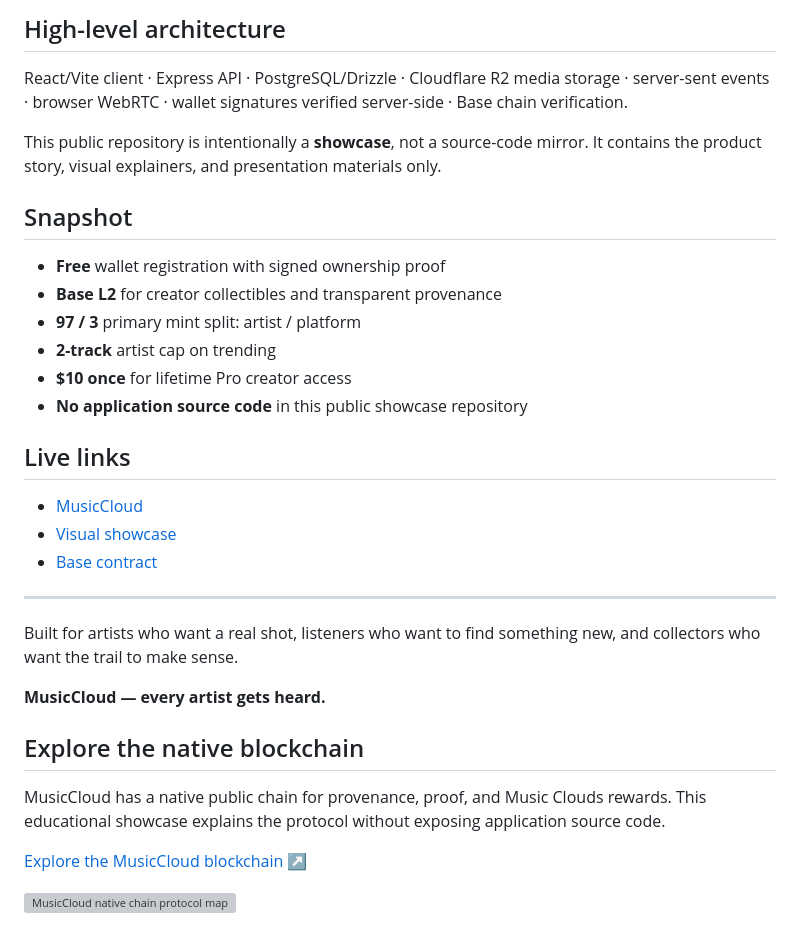
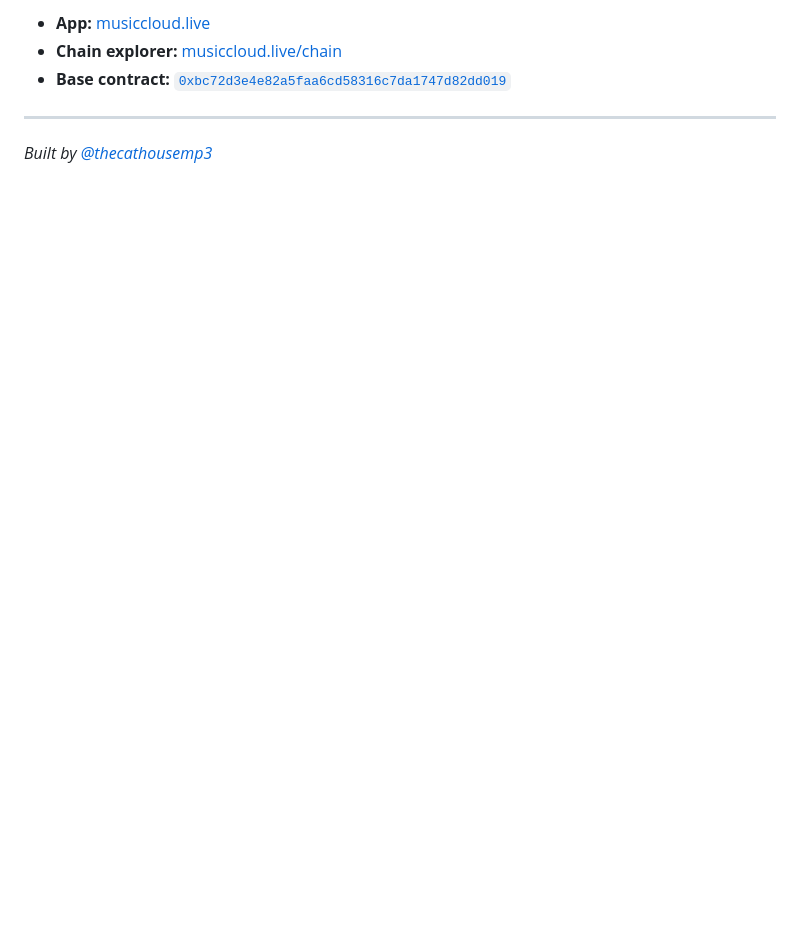
Before and after one commit to thecathousemp3/musiccloud, a Markdown page: README.md, the part around one of its changes. Rendered like a GitHub page; blank space fills up the shorter version; grey boxes are pictures that could not be loaded.

```diff
--- a/README.md
+++ b/README.md
@@ -56,33 +46,7 @@ The player, social graph, and live surfaces are not separate islands. Realtime e
-## High-level architecture
-
-React/Vite client · Express API · PostgreSQL/Drizzle · Cloudflare R2 media storage · server-sent events · browser WebRTC · wallet signatures verified server-side · Base chain verification.
-
-This public repository is intentionally a **showcase**, not a source-code mirror. It contains the product story, visual explainers, and presentation materials only.
-
-## Snapshot
-
-- **Free** wallet registration with signed ownership proof
-- **Base L2** for creator collectibles and transparent provenance
-- **97 / 3** primary mint split: artist / platform
-- **2-track** artist cap on trending
-- **$10 once** for lifetime Pro creator access
-- **No application source code** in this public showcase repository
-
-## Live links
-
-- [MusicCloud](https://musiccloud.live)
-- [Visual showcase](https://thecathousemp3.github.io/musiccloud)
-- [Base contract](https://basescan.org/address/0xbc72d3e4e82a5faa6cd58316c7da1747d82dd019)
+- **App:** [musiccloud.live](https://musiccloud.live)
+- **Chain explorer:** [musiccloud.live/chain](https://musiccloud.live/chain)
+- **Base contract:** [`0xbc72d3e4e82a5faa6cd58316c7da1747d82dd019`](https://basescan.org/address/0xbc72d3e4e82a5faa6cd58316c7da1747d82dd019)
 
 ---
 
-Built for artists who want a real shot, listeners who want to find something new, and collectors who want the trail to make sense.
-
-**MusicCloud — every artist gets heard.**
-## Explore the native blockchain
-
-MusicCloud has a native public chain for provenance, proof, and Music Clouds rewards. This educational showcase explains the protocol without exposing application source code.
-
-[Explore the MusicCloud blockchain ↗](blockchain.html)
-
-![MusicCloud native chain protocol map](showcase/music-cloud-chain.svg)
+*Built by [@thecathousemp3](https://github.com/thecathousemp3)*
```
Also changed, not shown: other parts of README.md (+28 -38 lines).
